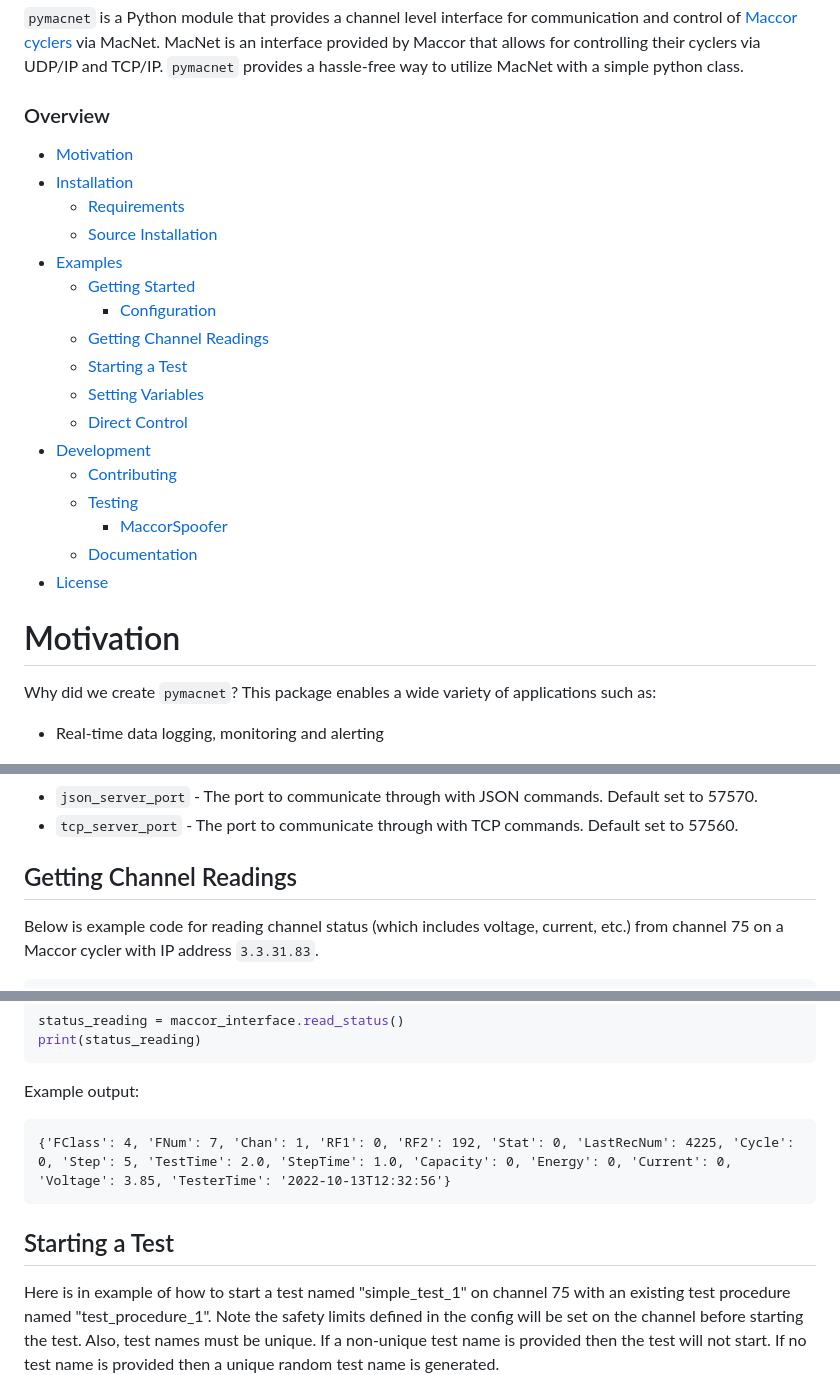
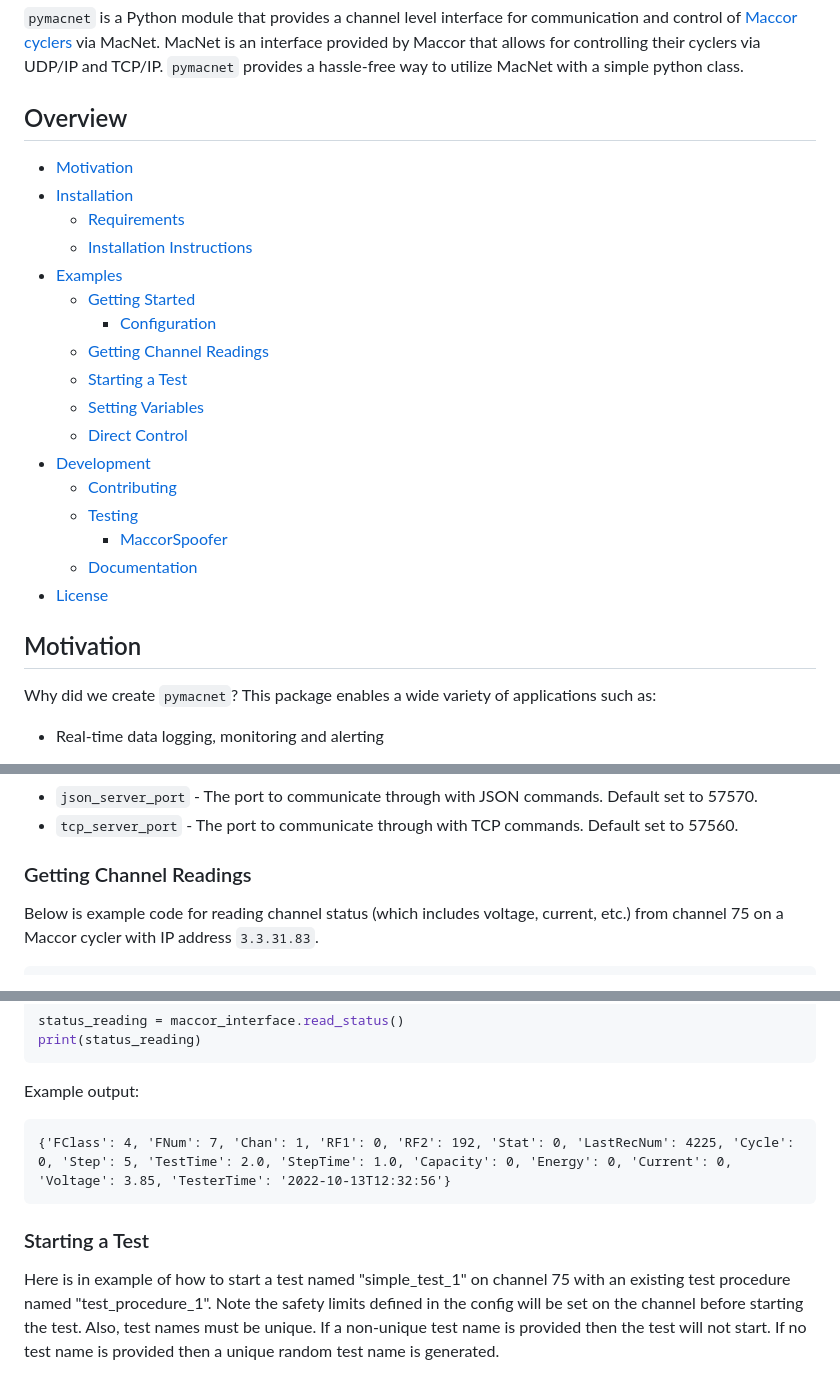
Before and after one commit to BatteryDataAlliance/pymacnet, a Markdown page: README.md, 3 parts joined by grey strips. Rendered like a GitHub page.

````diff
--- a/README.md
+++ b/README.md
@@ -2,11 +2,11 @@
 
 `pymacnet` is a Python module that provides a channel level interface for communication and control of [Maccor cyclers](http://www.maccor.com/) via MacNet. MacNet is an interface provided by Maccor that allows for controlling their cyclers via UDP/IP and TCP/IP. `pymacnet` provides a hassle-free way to utilize MacNet with a simple python class.
 
-### Overview
+## Overview
 
-- [Motivation](#Motivation)
-- [Installation](#Installation)
-    - [Requirements](#Requirements)
-    - [Source Installation](#source-installation)
-- [Examples](#Examples)
+- [Motivation](#motivation)
+- [Installation](#installation)
+  - [Requirements](#requirements)
+  - [Installation Instructions](#installation-instructions)
+- [Examples](#examples)
   - [Getting Started](#getting-started)
@@ -24,5 +24,5 @@
 
-# <a name="Motivation"></a>Motivation
+## Motivation
 
 Why did we create `pymacnet`? This package enables a wide variety of applications such as:
 
@@ -83,7 +92,7 @@ This section goes over various of examples of how to use `pymacnet` to do such t
 - `json_server_port` - The port to communicate through with JSON commands. Default set to 57570.
 - `tcp_server_port` - The port to communicate through with TCP commands. Default set to 57560.
 
-## <a name="Readings"></a>Getting Channel Readings
+### Getting Channel Readings
 
 Below is example code for reading channel status (which includes voltage, current, etc.) from channel 75 on a Maccor cycler with IP address `3.3.31.83`.
 
@@ -122,11 +131,11 @@ print(status_reading)
 
 Example output:
 
-```
+```text
 {'FClass': 4, 'FNum': 7, 'Chan': 1, 'RF1': 0, 'RF2': 192, 'Stat': 0, 'LastRecNum': 4225, 'Cycle': 0, 'Step': 5, 'TestTime': 2.0, 'StepTime': 1.0, 'Capacity': 0, 'Energy': 0, 'Current': 0, 'Voltage': 3.85, 'TesterTime': '2022-10-13T12:32:56'}
 ```
 
-## <a name="Test"></a>Starting a Test
+### Starting a Test
 
 Here is in example of how to start a test named "simple_test_1" on channel 75 with an existing test procedure named "test_procedure_1". Note the safety limits defined in the config will be set on the channel before starting the test. Also, test names must be unique. If a non-unique test name is provided then the test will not start. If no test name is provided then a unique random test name is generated.
 
````
Also changed, not shown: other parts of README.md (+35 -26 lines).
